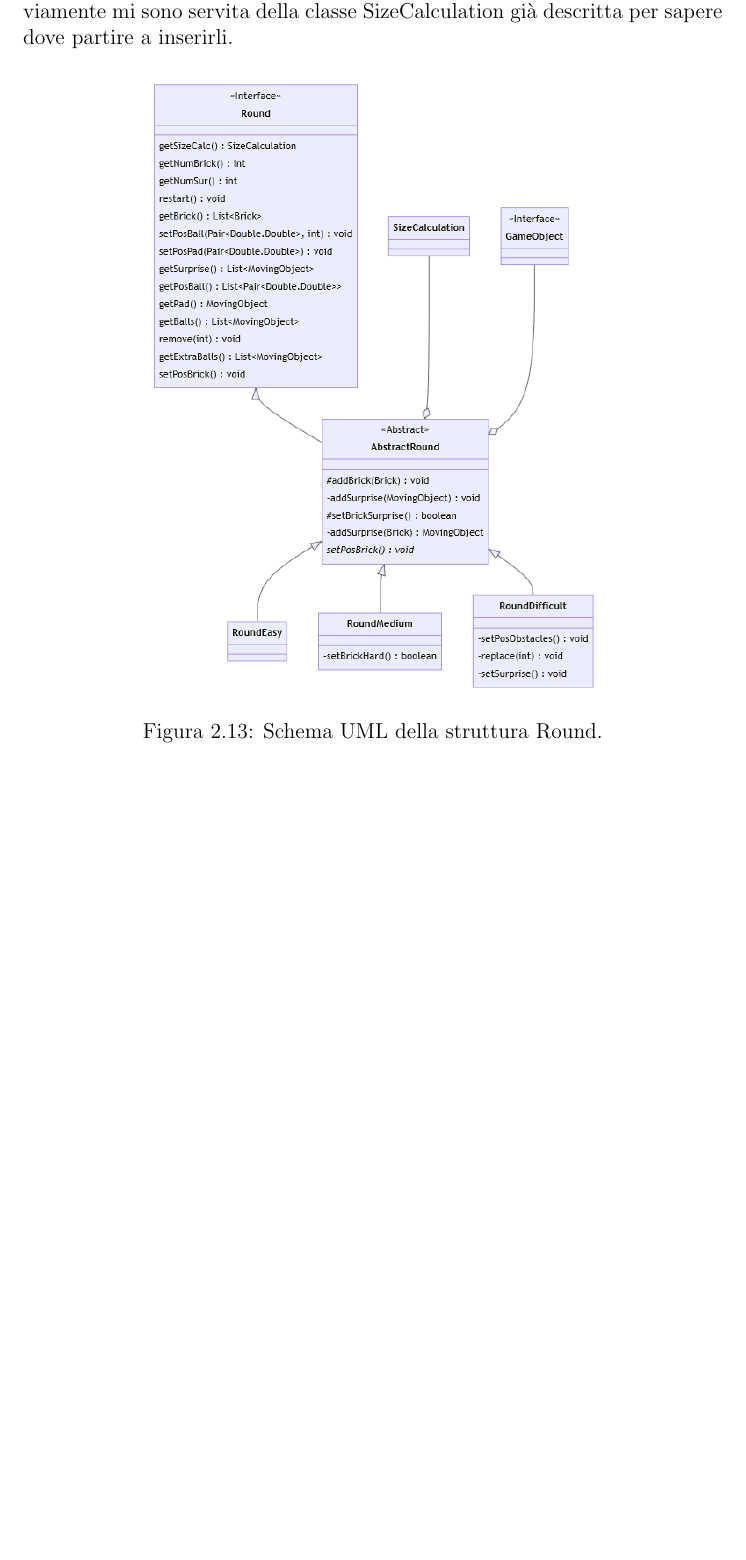
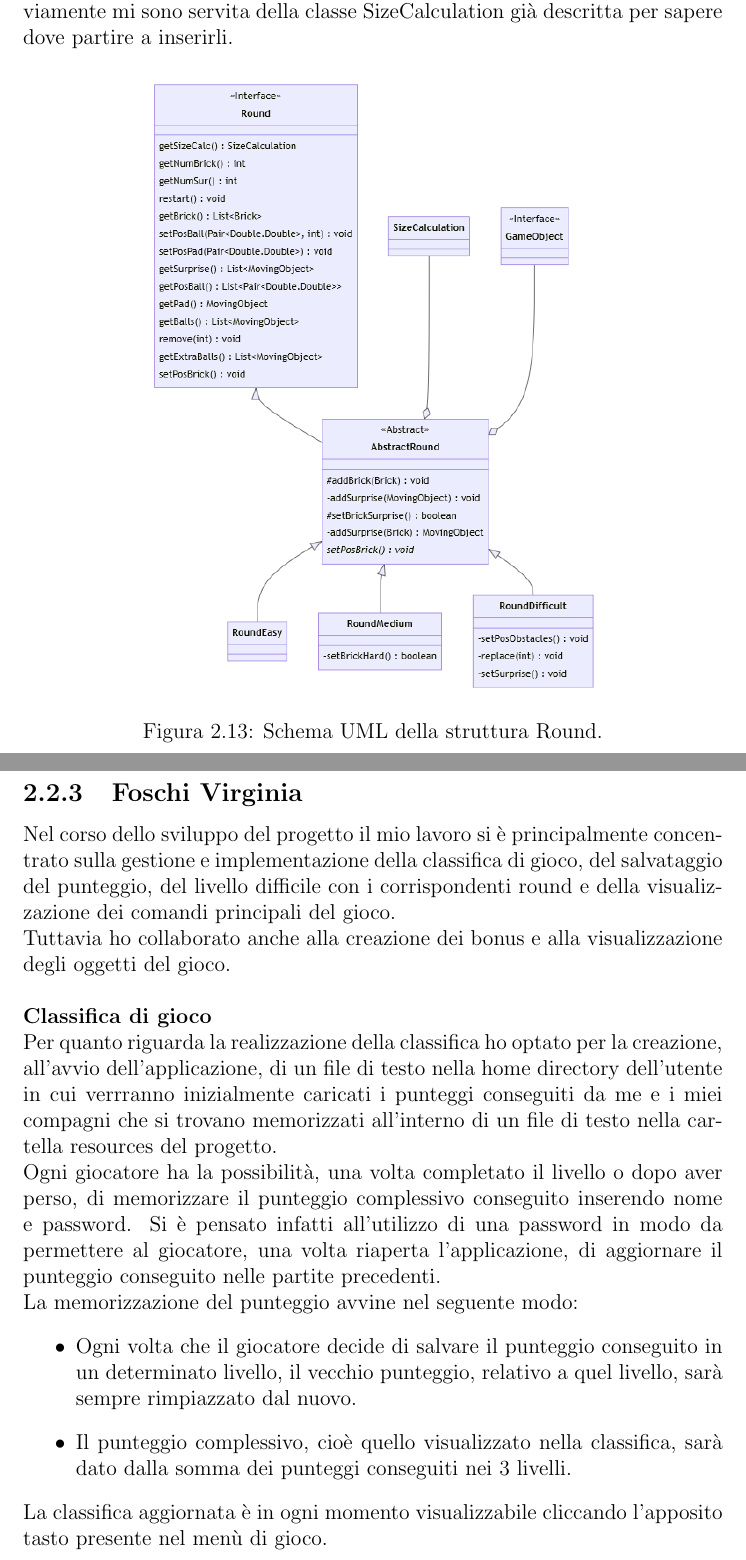
Before and after one commit to metaphori/Student-Project-OOP22-Balzoni-Castiglioni-Desiderio-Foschi-Ruggeri-arkanoid, a LaTeX document (relation/Relazione.tex): part of page 21 of 24 before the commit and two parts of pages 21 and 22 of 27 after it, the two joined at a grey line, cut so that both start at the same text, the shorter picture padded with empty space. Compiled offline with pdfLaTeX.

Commit message:
added in the relation reports of the things I did

```diff
--- a/relation/Relazione.tex
+++ b/relation/Relazione.tex
@@ -318,3 +318,16 @@ della classe SizeCalculation già descritta per sapere dove partire a inserirli.
     \label{images:Round}
 \end{figure}
 
+\pagebreak
+\subsection{Foschi Virginia}
+Nel corso dello sviluppo del progetto il mio lavoro si è principalmente concentrato sulla gestione e implementazione della classifica di gioco, del salvataggio del punteggio, del livello difficile con i corrispondenti round e della visualizzazione dei comandi principali del gioco.\\
+Tuttavia ho collaborato anche alla creazione dei bonus e alla visualizzazione degli oggetti del gioco.\\\\
+\textbf{Classifica di gioco}\\
+Per quanto riguarda la realizzazione della classifica ho optato per la creazione, all'avvio dell'applicazione, di un file di testo nella home directory dell'utente in cui verrranno inizialmente caricati i punteggi conseguiti da me e i miei compagni che si trovano memorizzati all'interno di un file di testo nella cartella resources del progetto.
+\\Ogni giocatore ha la possibilità, una volta completato il livello o dopo aver perso, di memorizzare il punteggio complessivo conseguito inserendo nome e password. Si è pensato infatti all'utilizzo di una password in modo da permettere al giocatore, una volta riaperta l'applicazione, di aggiornare il punteggio conseguito nelle partite precedenti.
+\\La memorizzazione del punteggio avvine nel seguente modo:
+\begin{itemize}
+    \item Ogni volta che il giocatore decide di salvare il punteggio conseguito in un determinato livello, il vecchio punteggio, relativo a quel livello, sarà sempre rimpiazzato dal nuovo.
+    \item Il punteggio complessivo, cioè quello visualizzato nella classifica, sarà dato dalla somma dei punteggi conseguiti nei 3 livelli.
+\end{itemize}
+La classifica aggiornata è in ogni momento visualizzabile cliccando l'apposito tasto presente nel menù di gioco.\\\\
@@ -320,0 +338,2 @@ della classe SizeCalculation già descritta per sapere dove partire a inserirli.
+    \label{images:leaderboard}
+\end{figure}
```
Also changed, not shown: relation/Relazione.tex (11 more changed lines).
